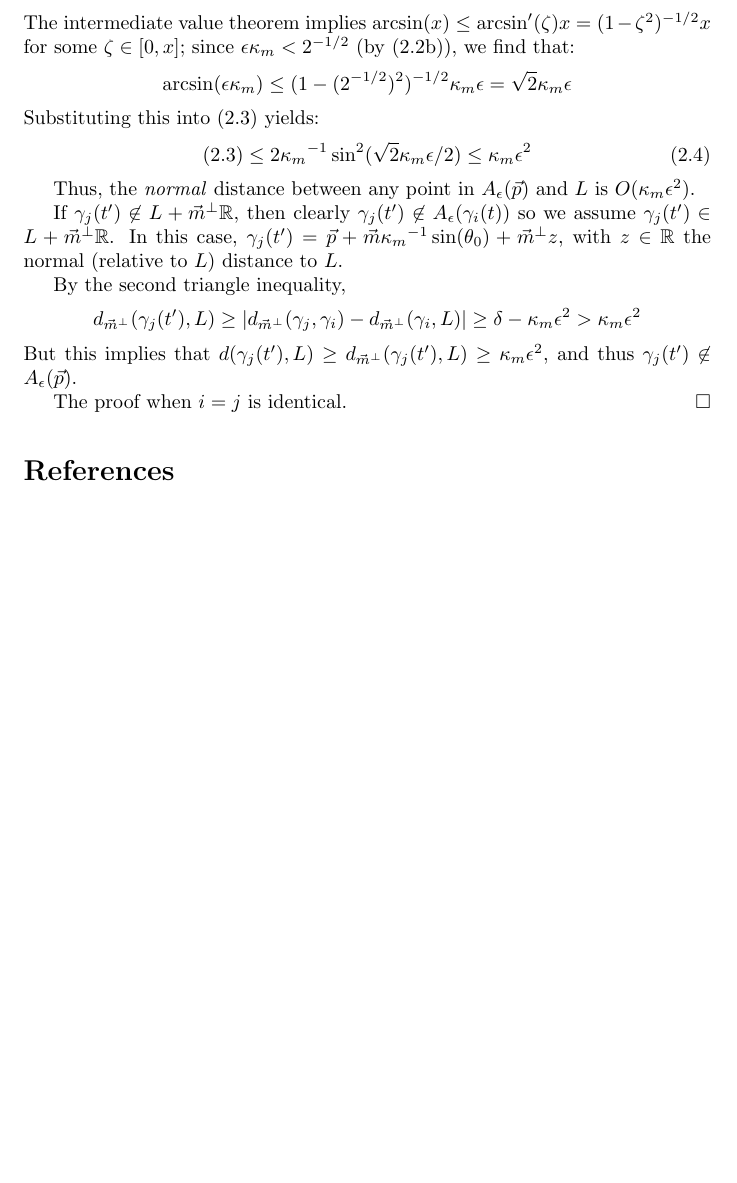
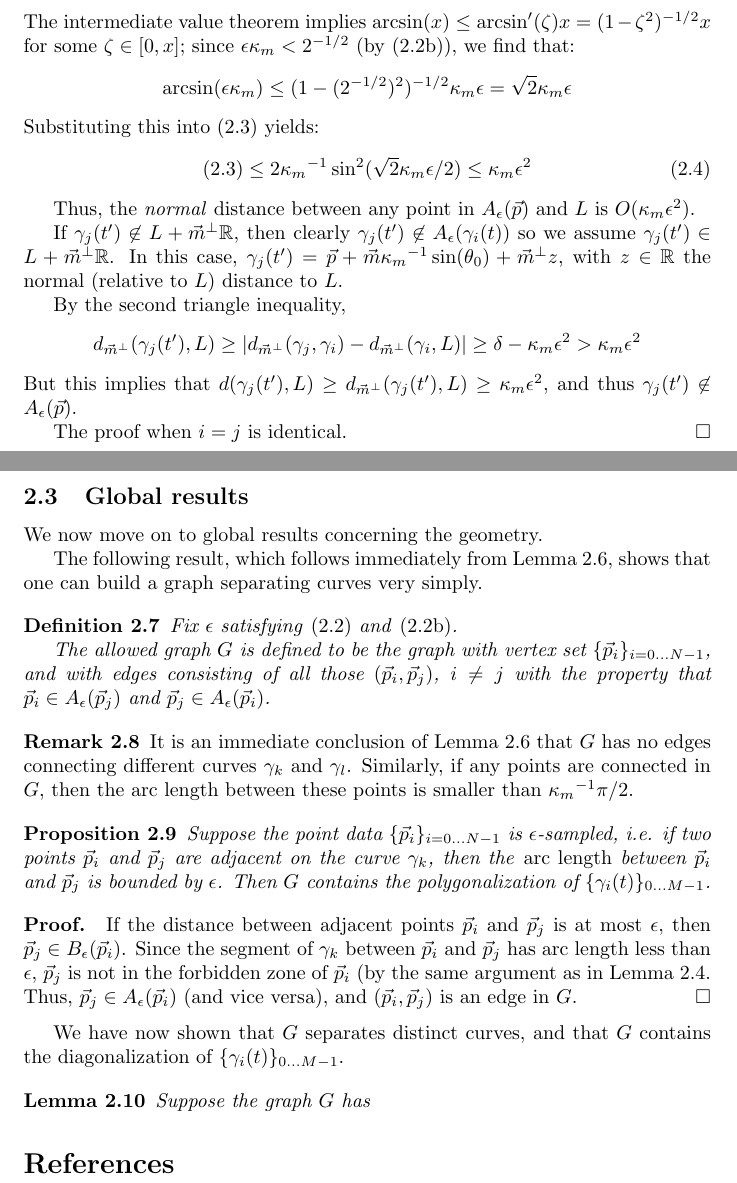
Before and after one commit to stucchio/connect-the-surfels-paper, a LaTeX document (ctd.tex): part of page 4 of 4 before the commit and two parts of pages 4 and 5 of 5 after it, the two joined at a grey line, cut so that both start at the same text, the shorter picture padded with empty space. Compiled offline with pdfLaTeX; a missing bibliography style is replaced by a similar one.

Commit message:
Added section on global results, and discuss the allowed graph.
darcs-hash:20080611002229-be1bf-6ca3c50f571701e3c39661277acc40dfb3889507.gz

```diff
--- a/ctd.tex
+++ b/ctd.tex
@@ -274,8 +274,34 @@ But this implies that $d(\gamma_{j}(t'), L) \geq d_{\vm^{\perp}}(\gamma_{j}(t'),
 The proof when $i=j$ is identical.
 \end{proof}
 
+\subsection{Global results}
 
+We now move on to global results concerning the geometry.
 
+The following result, which follows immediately from Lemma \ref{lem:separationAllowedRegions}, shows that one can build a graph separating curves very simply.
+
+\begin{definition}
+  Fix $\epsilon$ satisfying \eqref{eq:separationCondition} and \eqref{eq:constraintOnkmaxEpsilon}.
+
+  The allowed graph $G$ is defined to be the graph with vertex set $\pointData$, and with edges consisting of all those $(\vp_{i},\vp_{j})$, $i \neq j$ with the property that $\vp_{i} \in \allowed{\epsilon}{\vp_{j}}$ and $\vp_{j} \in \allowed{\epsilon}{\vp_{i}}$.
+\end{definition}
+
+\begin{remark}
+  It is an immediate conclusion of Lemma \ref{lem:separationAllowedRegions} that $G$ has no edges connecting different curves $\gamma_{k}$ and $\gamma_{l}$. Similarly, if any points are connected in $G$, then the arc length between these points is smaller than $\kmaxi \pi/2$.
+\end{remark}
+
+\begin{proposition}
+  Suppose the point data $\pointData$ is $\epsilon$-sampled, i.e. if two points $\vp_{i}$ and $\vp_{j}$ are adjacent on the curve $\gamma_{k}$, then the \emph{arc length} between $\vp_{i}$ and $\vp_{j}$ is bounded by $\epsilon$. Then $G$ contains the polygonalization of $\curveSet$.
+\end{proposition}
+\begin{proof}
+  If the distance between adjacent points $\vp_{i}$ and $\vp_{j}$ is at most $\epsilon$, then $\vp_{j} \in \ball{\epsilon}{\vp_{i}}$. Since the segment of $\gamma_{k}$ between $\vp_{i}$ and $\vp_{j}$ has arc length less than $\epsilon$, $\vp_{j}$ is not in the forbidden zone of $\vp_{i}$ (by the same argument as in Lemma \ref{lem:forbiddenZone}. Thus, $\vp_{j} \in \allowed{\epsilon}{\vp_{i}}$ (and vice versa), and $(\vp_{i},\vp_{j})$ is an edge in $G$.
+\end{proof}
+
+We have now shown that $G$ separates distinct curves, and that $G$ contains the diagonalization of $\curveSet$.
+
+\begin{lemma}
+  Suppose the graph $G$ has
+\end{lemma}
 
 \bibliography{../stucchio}
 \bibliographystyle{hplain}
```
